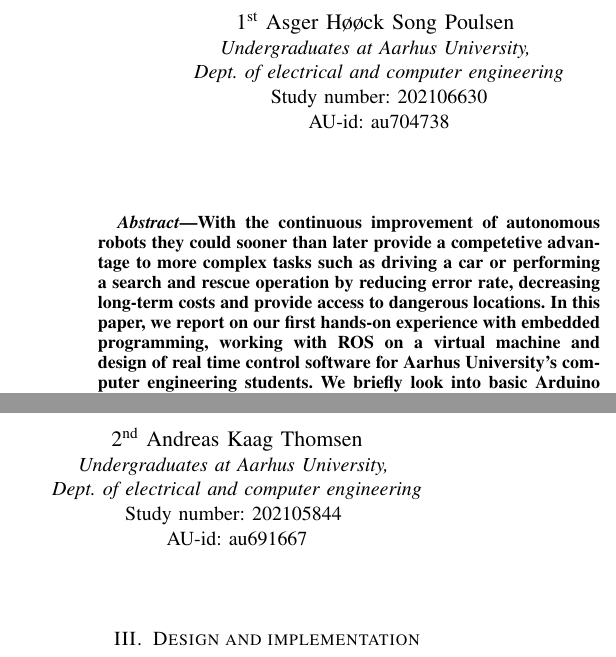
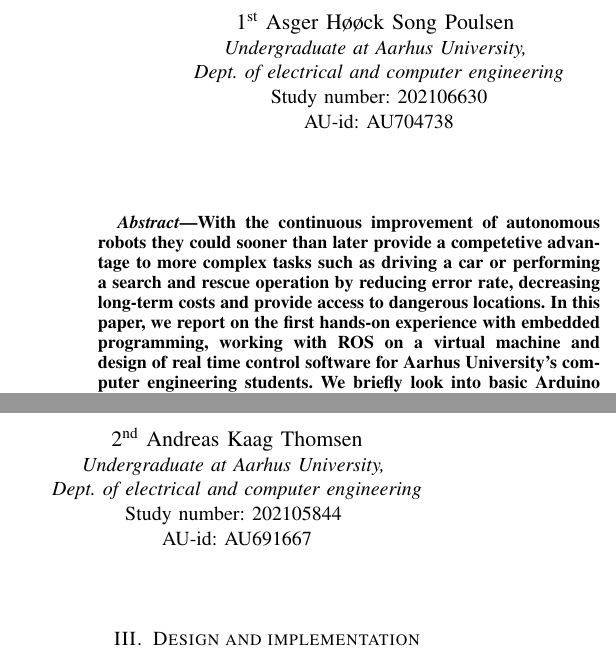
Before and after one commit to Andreas691667/Computer_project_I, a LaTeX paper (Final_report/Final_report.tex): two parts of the columns of page 1 of 11, joined at a grey line, cut so that both start at the same text. Compiled offline with pdfLaTeX; a missing font is replaced by an installed copy or a similar font; a LaTeX package or settings file that is missing is left out.

Commit message:
Implemented final changes

```diff
--- a/Final_report/Final_report.tex
+++ b/Final_report/Final_report.tex
@@ -89,22 +89,22 @@
 \title{Computer Project I -- Final Report}
 
 \author{\IEEEauthorblockN{1\textsuperscript{st} Asger Høøck Song Poulsen }
-\IEEEauthorblockA{\textit{Undergraduates at Aarhus University,} \\
+\IEEEauthorblockA{\textit{Undergraduate at Aarhus University,} \\
 \textit{Dept. of electrical and computer engineering}\\
 Study number: 202106630\\
-AU-id: au704738}
+AU-id: AU704738}
 \and
 \IEEEauthorblockN{2\textsuperscript{nd} Andreas Kaag Thomsen}
-\IEEEauthorblockA{\textit{Undergraduates at Aarhus University,} \\
+\IEEEauthorblockA{\textit{Undergraduate at Aarhus University,} \\
 \textit{Dept. of electrical and computer engineering}\\
 Study number: 202105844 \\
-AU-id: au691667}
+AU-id: AU691667}
 }
 
 \maketitle
 
 \begin{abstract}
-    With the continuous improvement of autonomous robots they could sooner than later provide a competetive advantage to more complex tasks such as driving a car or performing a search and rescue operation by reducing error rate, decreasing long-term costs and provide access to dangerous locations. In this paper, we report on our first hands-on experience with embedded programming, working with ROS on a virtual machine and design of real time control software for Aarhus University's computer engineering students. We briefly look into basic Arduino programming and use this knowledge to further implement a program on the Turtlebot3 Burger Robot to drive and avoid obstacles autonomously. We conclude that the implementation of the see-think-act cycle is advantageous for the development of autonomous robots. Furthermore, the course/project has given us as 1st year computer engineering students foundational tools to see, think and act towards developing more complex robots in the future.
+    With the continuous improvement of autonomous robots they could sooner than later provide a competetive advantage to more complex tasks such as driving a car or performing a search and rescue operation by reducing error rate, decreasing long-term costs and provide access to dangerous locations. In this paper, we report on the first hands-on experience with embedded programming, working with ROS on a virtual machine and design of real time control software for Aarhus University's computer engineering students. We briefly look into basic Arduino programming and use this knowledge to further implement a program on the Turtlebot3 Burger Robot to drive and avoid obstacles autonomously. We conclude that the implementation of the see-think-act cycle is advantageous for the development of autonomous robots. Furthermore, the course/project has given us as 1st year computer engineering students foundational tools to see, think and act towards developing more complex robots in the future.
 \end{abstract}
 
 \section{Introduction}
```
Also changed, not shown: Final_report/Final_report.pdf, 6 other files.
